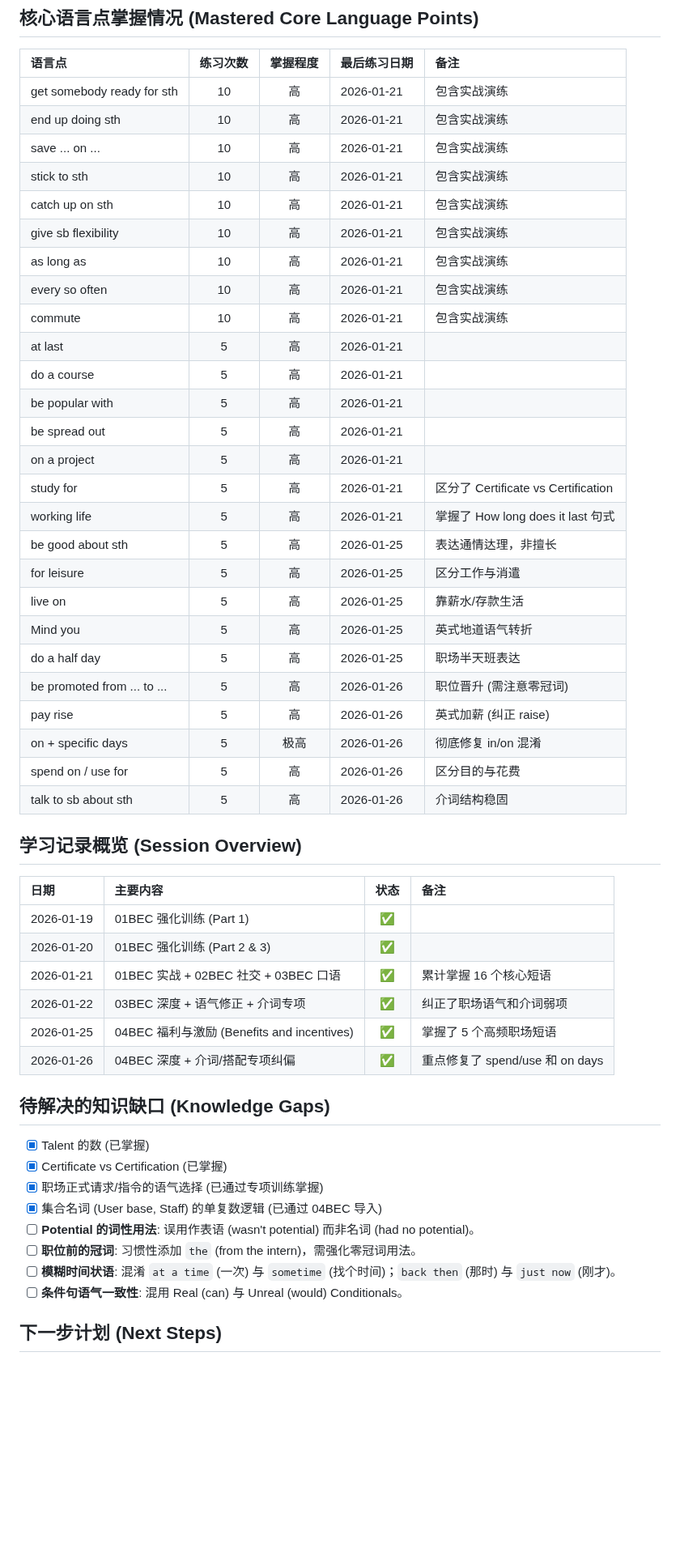
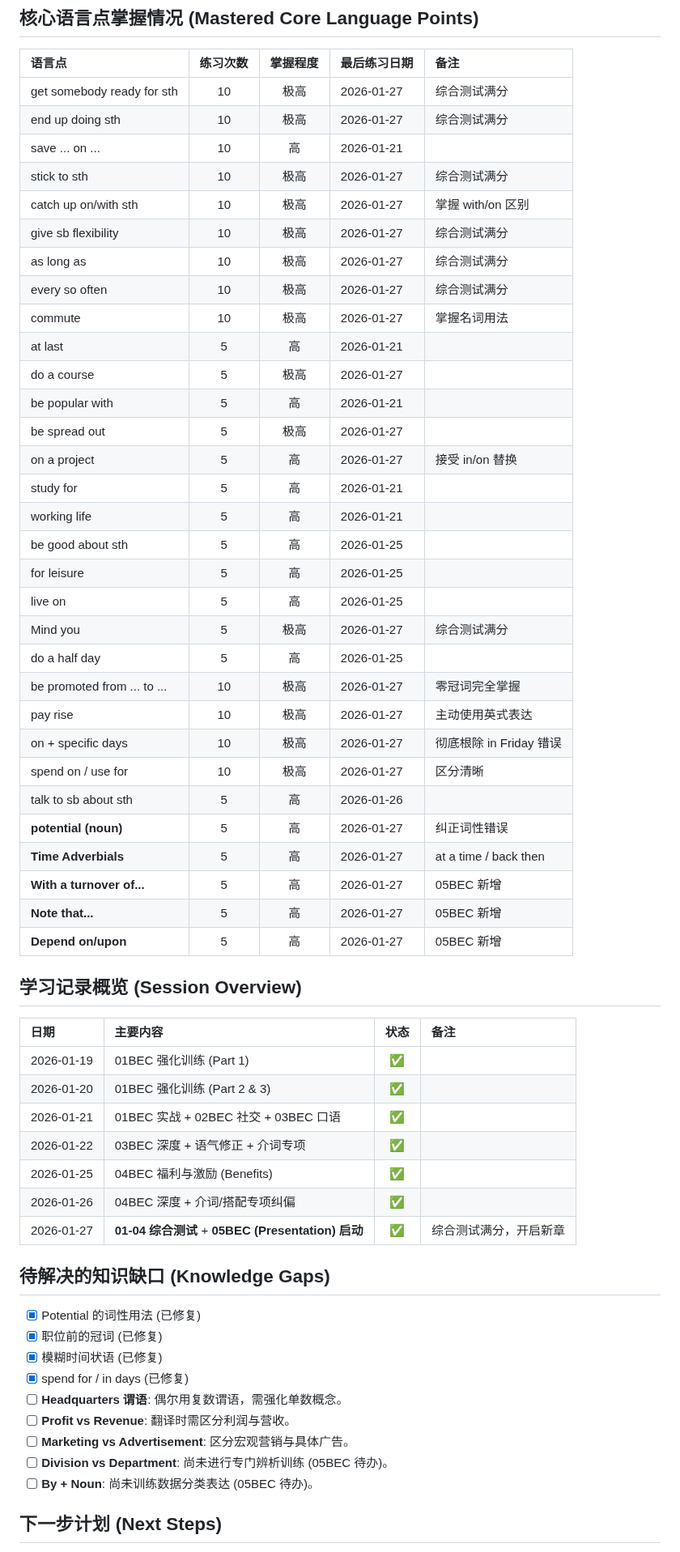
Before and after one commit to rhmangmang/BEC-English-Study, a Markdown page: progress/english-study-tracker.md, the part around one of its changes. Shown at 81% size. GitHub-like rendering; blank space fills up the shorter version.

Commit message:
docs: record 05BEC session notes and update progress tracker with mixed drill results

```diff
--- a/progress/english-study-tracker.md
+++ b/progress/english-study-tracker.md
@@ -4,32 +4,37 @@
 
 | 语言点 | 练习次数 | 掌握程度 | 最后练习日期 | 备注 |
 | :--- | :---: | :---: | :--- | :--- |
-| get somebody ready for sth | 10 | 高 | 2026-01-21 | 包含实战演练 |
-| end up doing sth | 10 | 高 | 2026-01-21 | 包含实战演练 |
-| save ... on ... | 10 | 高 | 2026-01-21 | 包含实战演练 |
-| stick to sth | 10 | 高 | 2026-01-21 | 包含实战演练 |
-| catch up on sth | 10 | 高 | 2026-01-21 | 包含实战演练 |
-| give sb flexibility | 10 | 高 | 2026-01-21 | 包含实战演练 |
-| as long as | 10 | 高 | 2026-01-21 | 包含实战演练 |
-| every so often | 10 | 高 | 2026-01-21 | 包含实战演练 |
-| commute | 10 | 高 | 2026-01-21 | 包含实战演练 |
+| get somebody ready for sth | 10 | 极高 | 2026-01-27 | 综合测试满分 |
+| end up doing sth | 10 | 极高 | 2026-01-27 | 综合测试满分 |
+| save ... on ... | 10 | 高 | 2026-01-21 | |
+| stick to sth | 10 | 极高 | 2026-01-27 | 综合测试满分 |
+| catch up on/with sth | 10 | 极高 | 2026-01-27 | 掌握 with/on 区别 |
+| give sb flexibility | 10 | 极高 | 2026-01-27 | 综合测试满分 |
+| as long as | 10 | 极高 | 2026-01-27 | 综合测试满分 |
+| every so often | 10 | 极高 | 2026-01-27 | 综合测试满分 |
+| commute | 10 | 极高 | 2026-01-27 | 掌握名词用法 |
 | at last | 5 | 高 | 2026-01-21 | |
-| do a course | 5 | 高 | 2026-01-21 | |
+| do a course | 5 | 极高 | 2026-01-27 | |
 | be popular with | 5 | 高 | 2026-01-21 | |
-| be spread out | 5 | 高 | 2026-01-21 | |
-| on a project | 5 | 高 | 2026-01-21 | |
-| study for | 5 | 高 | 2026-01-21 | 区分了 Certificate vs Certification |
-| working life | 5 | 高 | 2026-01-21 | 掌握了 How long does it last 句式 |
-| be good about sth | 5 | 高 | 2026-01-25 | 表达通情达理，非擅长 |
-| for leisure | 5 | 高 | 2026-01-25 | 区分工作与消遣 |
-| live on | 5 | 高 | 2026-01-25 | 靠薪水/存款生活 |
-| Mind you | 5 | 高 | 2026-01-25 | 英式地道语气转折 |
-| do a half day | 5 | 高 | 2026-01-25 | 职场半天班表达 |
-| be promoted from ... to ... | 5 | 高 | 2026-01-26 | 职位晋升 (需注意零冠词) |
-| pay rise | 5 | 高 | 2026-01-26 | 英式加薪 (纠正 raise) |
-| on + specific days | 5 | 极高 | 2026-01-26 | 彻底修复 in/on 混淆 |
-| spend on / use for | 5 | 高 | 2026-01-26 | 区分目的与花费 |
-| talk to sb about sth | 5 | 高 | 2026-01-26 | 介词结构稳固 |
+| be spread out | 5 | 极高 | 2026-01-27 | |
+| on a project | 5 | 高 | 2026-01-27 | 接受 in/on 替换 |
+| study for | 5 | 高 | 2026-01-21 | |
+| working life | 5 | 高 | 2026-01-21 | |
+| be good about sth | 5 | 高 | 2026-01-25 | |
+| for leisure | 5 | 高 | 2026-01-25 | |
+| live on | 5 | 高 | 2026-01-25 | |
+| Mind you | 5 | 极高 | 2026-01-27 | 综合测试满分 |
+| do a half day | 5 | 高 | 2026-01-25 | |
+| be promoted from ... to ... | 10 | 极高 | 2026-01-27 | 零冠词完全掌握 |
+| pay rise | 10 | 极高 | 2026-01-27 | 主动使用英式表达 |
+| on + specific days | 10 | 极高 | 2026-01-27 | 彻底根除 in Friday 错误 |
+| spend on / use for | 10 | 极高 | 2026-01-27 | 区分清晰 |
+| talk to sb about sth | 5 | 高 | 2026-01-26 | |
+| **potential (noun)** | 5 | 高 | 2026-01-27 | 纠正词性错误 |
+| **Time Adverbials** | 5 | 高 | 2026-01-27 | at a time / back then |
+| **With a turnover of...** | 5 | 高 | 2026-01-27 | 05BEC 新增 |
+| **Note that...** | 5 | 高 | 2026-01-27 | 05BEC 新增 |
+| **Depend on/upon** | 5 | 高 | 2026-01-27 | 05BEC 新增 |
 
 ## 学习记录概览 (Session Overview)
 
@@ -37,21 +42,23 @@
 | :--- | :--- | :---: | :--- |
 | 2026-01-19 | 01BEC 强化训练 (Part 1) | ✅ | |
 | 2026-01-20 | 01BEC 强化训练 (Part 2 & 3) | ✅ | |
-| 2026-01-21 | 01BEC 实战 + 02BEC 社交 + 03BEC 口语 | ✅ | 累计掌握 16 个核心短语 |
-| 2026-01-22 | 03BEC 深度 + 语气修正 + 介词专项 | ✅ | 纠正了职场语气和介词弱项 |
-| 2026-01-25 | 04BEC 福利与激励 (Benefits and incentives) | ✅ | 掌握了 5 个高频职场短语 |
-| 2026-01-26 | 04BEC 深度 + 介词/搭配专项纠偏 | ✅ | 重点修复了 spend/use 和 on days |
+| 2026-01-21 | 01BEC 实战 + 02BEC 社交 + 03BEC 口语 | ✅ | |
+| 2026-01-22 | 03BEC 深度 + 语气修正 + 介词专项 | ✅ | |
+| 2026-01-25 | 04BEC 福利与激励 (Benefits) | ✅ | |
+| 2026-01-26 | 04BEC 深度 + 介词/搭配专项纠偏 | ✅ | |
+| 2026-01-27 | **01-04 综合测试** + **05BEC (Presentation) 启动** | ✅ | 综合测试满分，开启新章 |
 
 ## 待解决的知识缺口 (Knowledge Gaps)
 
-- [x] Talent 的数 (已掌握)
-- [x] Certificate vs Certification (已掌握)
-- [x] 职场正式请求/指令的语气选择 (已通过专项训练掌握)
-- [x] 集合名词 (User base, Staff) 的单复数逻辑 (已通过 04BEC 导入)
-- [ ] **Potential 的词性用法**: 误用作表语 (wasn't potential) 而非名词 (had no potential)。
-- [ ] **职位前的冠词**: 习惯性添加 `the` (from the intern)，需强化零冠词用法。
-- [ ] **模糊时间状语**: 混淆 `at a time` (一次) 与 `sometime` (找个时间)；`back then` (那时) 与 `just now` (刚才)。
-- [ ] **条件句语气一致性**: 混用 Real (can) 与 Unreal (would) Conditionals。
+- [x] Potential 的词性用法 (已修复)
+- [x] 职位前的冠词 (已修复)
+- [x] 模糊时间状语 (已修复)
+- [x] spend for / in days (已修复)
+- [ ] **Headquarters 谓语**: 偶尔用复数谓语，需强化单数概念。
+- [ ] **Profit vs Revenue**: 翻译时需区分利润与营收。
+- [ ] **Marketing vs Advertisement**: 区分宏观营销与具体广告。
+- [ ] **Division vs Department**: 尚未进行专门辨析训练 (05BEC 待办)。
+- [ ] **By + Noun**: 尚未训练数据分类表达 (05BEC 待办)。
 
 ## 下一步计划 (Next Steps)
 
```
Also changed, not shown: other parts of progress/english-study-tracker.md (+2 -2 lines), README.md (+1 -0 lines), sessions/2026-01-27/session-notes.md (added, +64 -0 lines), img_4.png (added).
